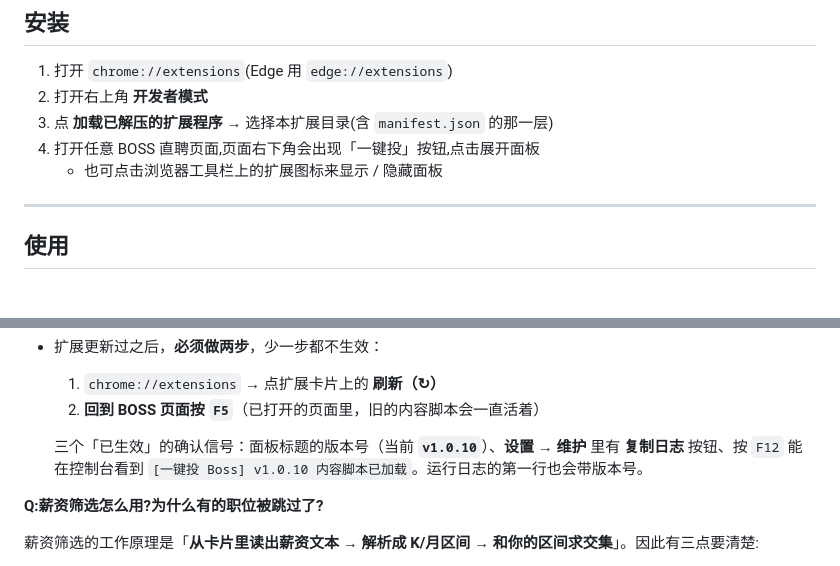
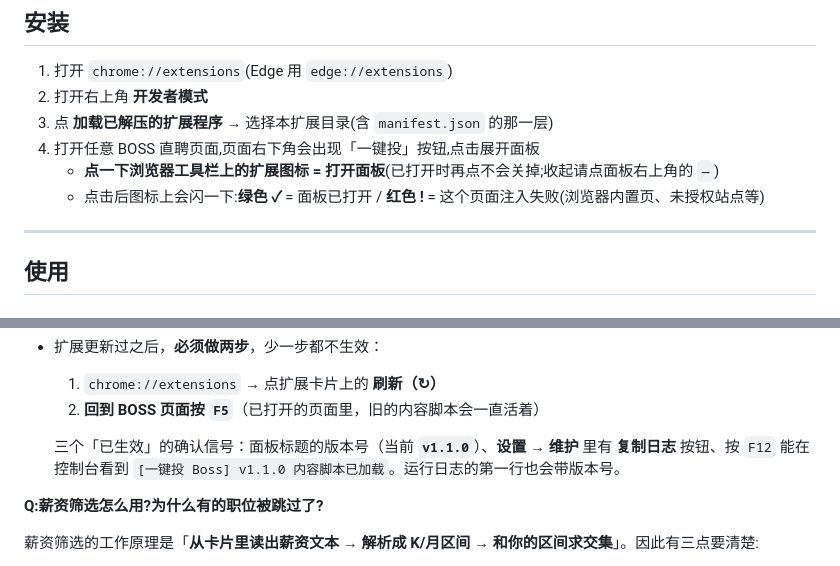
Before and after one commit to runnerww/yijiantou-boss, a Markdown page: boss-haitu-free/README.md, 2 parts joined by grey strips. Rendered like a GitHub page.

```diff
--- a/boss-haitu-free/README.md
+++ b/boss-haitu-free/README.md
@@ -36,7 +36,8 @@
 2. 打开右上角 **开发者模式**
 3. 点 **加载已解压的扩展程序** → 选择本扩展目录(含 `manifest.json` 的那一层)
 4. 打开任意 BOSS 直聘页面,页面右下角会出现「一键投」按钮,点击展开面板
-   - 也可点击浏览器工具栏上的扩展图标来显示 / 隐藏面板
+   - **点一下浏览器工具栏上的扩展图标 = 打开面板**(已打开时再点不会关掉;收起请点面板右上角的 `—`)
+   - 点击后图标上会闪一下:**绿色 ✓** = 面板已打开 / **红色 !** = 这个页面注入失败(浏览器内置页、未授权站点等)
 
 ---
 
@@ -134,7 +135,7 @@ icons/                扩展图标 16 / 48 / 128
   1. `chrome://extensions` → 点扩展卡片上的 **刷新（↻）**
   2. **回到 BOSS 页面按 `F5`**（已打开的页面里，旧的内容脚本会一直活着）
 
-  三个「已生效」的确认信号：面板标题的版本号（当前 **`v1.0.10`**）、**设置 → 维护** 里有 **复制日志** 按钮、按 `F12` 能在控制台看到 `[一键投 Boss] v1.0.10 内容脚本已加载`。运行日志的第一行也会带版本号。
+  三个「已生效」的确认信号：面板标题的版本号（当前 **`v1.1.0`**）、**设置 → 维护** 里有 **复制日志** 按钮、按 `F12` 能在控制台看到 `[一键投 Boss] v1.1.0 内容脚本已加载`。运行日志的第一行也会带版本号。
 
 **Q:薪资筛选怎么用?为什么有的职位被跳过了?**
 
```
Also changed, not shown: README.md (+8 -3 lines), docs/images/install-chrome.png, docs/images/panel-data.png, docs/images/panel-home.png, docs/images/panel-log.png, docs/images/panel-settings-2.png, docs/images/panel-settings.png, 8 other files.
